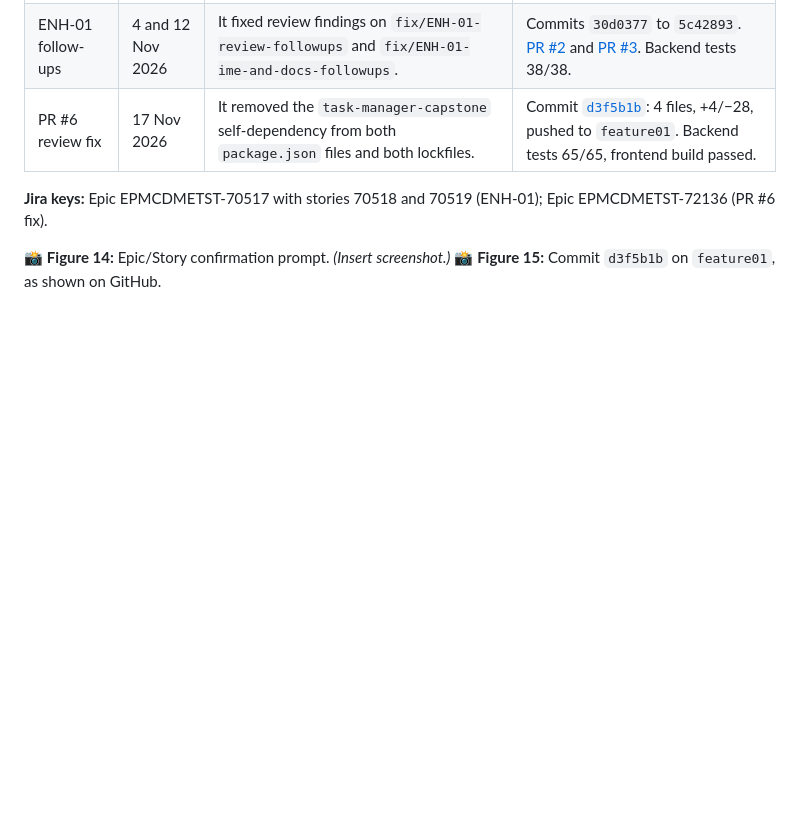
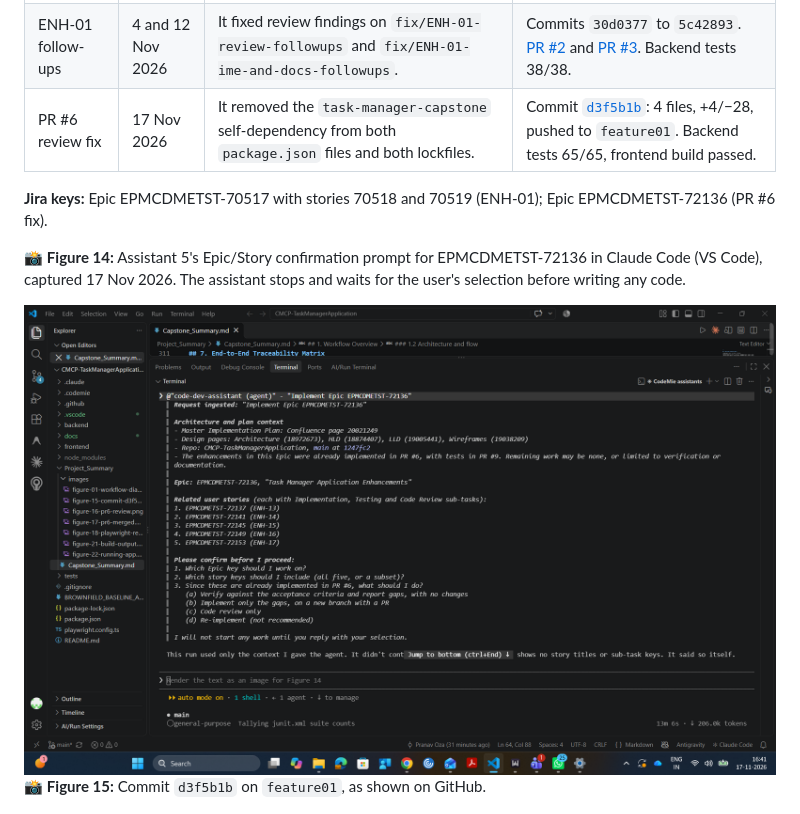
Before and after one commit to pranavoza87/CMCP-TaskManagerApplication, a Markdown page: Project_Summary/Capstone_Summary.md, the part around the change. Drawn GitHub-style; pictures changed too: Project_Summary/images/figure-14-code-dev-confirmation.png (added); blank space fills up the shorter version.

Commit message:
docs: add Figure 14 Code Dev confirmation prompt (EPMCDMETST-72136)
Co-Authored-By: Claude Sonnet 5.5 <noreply@anthropic.com>

```diff
--- a/Project_Summary/Capstone_Summary.md
+++ b/Project_Summary/Capstone_Summary.md
@@ -401,7 +401,9 @@ All five stories feed the Master Plan (Confluence 20021249) and the four design
 
 **Jira keys:** Epic EPMCDMETST-70517 with stories 70518 and 70519 (ENH-01); Epic EPMCDMETST-72136 (PR #6 fix).
 
-📸 **Figure 14:** Epic/Story confirmation prompt. *(Insert screenshot.)*
+📸 **Figure 14:** Assistant 5's Epic/Story confirmation prompt for EPMCDMETST-72136 in Claude Code (VS Code), captured 17 Nov 2026. The assistant stops and waits for the user's selection before writing any code.
+
+![Figure 14 – Code Dev confirmation prompt](images/figure-14-code-dev-confirmation.png)
 📸 **Figure 15:** Commit `d3f5b1b` on `feature01`, as shown on GitHub.
 
 ![Figure 15 – Commit d3f5b1b](images/figure-15-commit-d3f5b1b.png)
```
